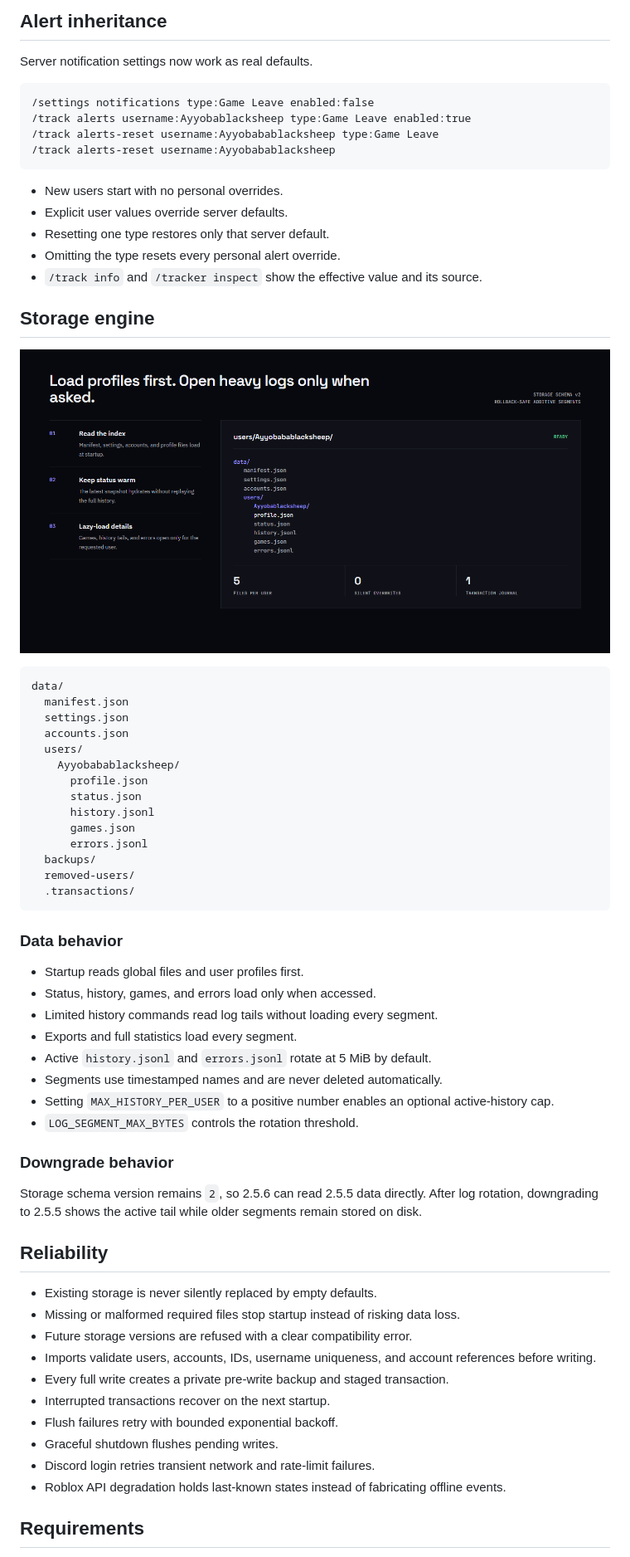
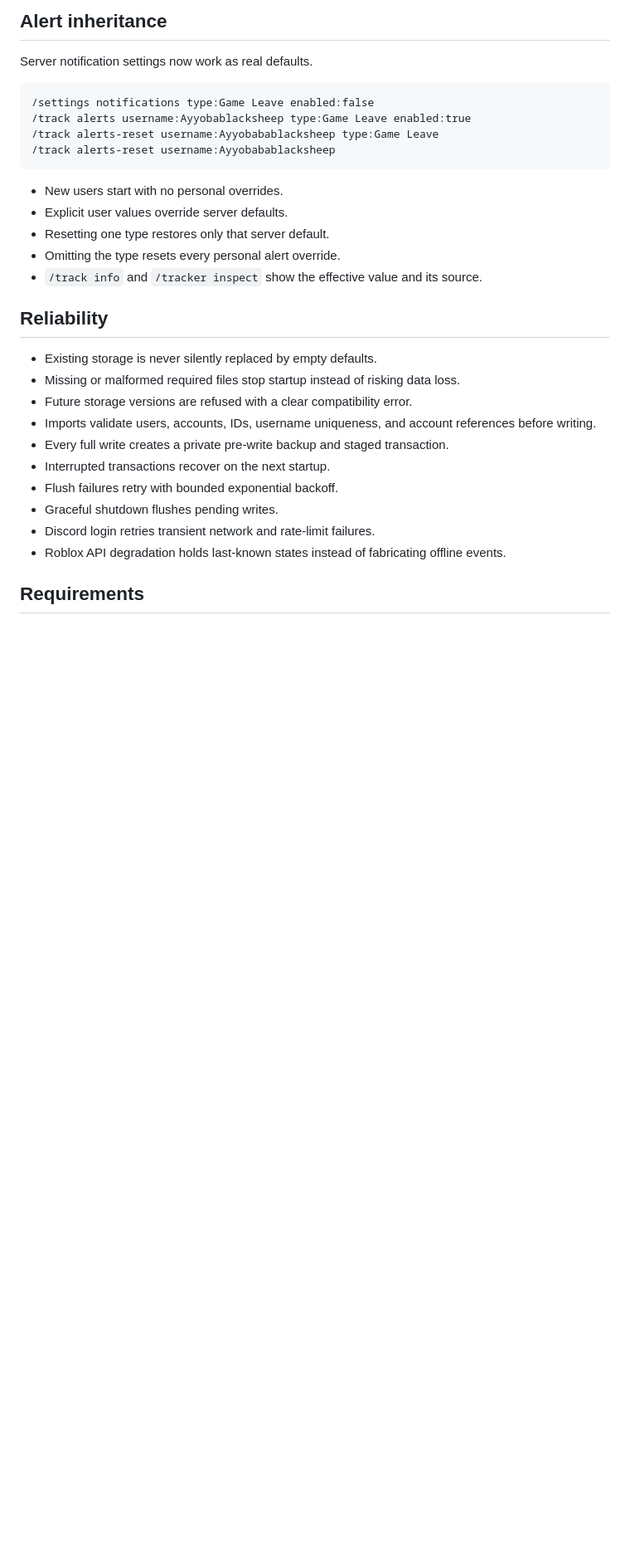
Before and after one commit to lolcaken/alicia-mainsource, a Markdown page: README.md, the part around one of its changes. Shown at 83% size. Drawn GitHub-style; pictures changed too: docs/images/storage.png (deleted); blank space fills up the shorter version.

Commit message:
Simplify README visuals

````diff
--- a/README.md
+++ b/README.md
@@ -62,44 +42,6 @@ Server notification settings now work as real defaults.
 - Resetting one type restores only that server default.
 - Omitting the type resets every personal alert override.
 - `/track info` and `/tracker inspect` show the effective value and its source.
-
-## Storage engine
-
-<p align="center">
-  <img src="docs/images/storage.png" alt="Alicia Tracker per-user segmented storage layout" width="100%">
-</p>
-
-```text
-data/
-  manifest.json
-  settings.json
-  accounts.json
-  users/
-    Ayyobabablacksheep/
-      profile.json
-      status.json
-      history.jsonl
-      games.json
-      errors.jsonl
-  backups/
-  removed-users/
-  .transactions/
-```
-
-### Data behavior
-
-- Startup reads global files and user profiles first.
-- Status, history, games, and errors load only when accessed.
-- Limited history commands read log tails without loading every segment.
-- Exports and full statistics load every segment.
-- Active `history.jsonl` and `errors.jsonl` rotate at 5 MiB by default.
-- Segments use timestamped names and are never deleted automatically.
-- Setting `MAX_HISTORY_PER_USER` to a positive number enables an optional active-history cap.
-- `LOG_SEGMENT_MAX_BYTES` controls the rotation threshold.
-
-### Downgrade behavior
-
-Storage schema version remains `2`, so 2.5.6 can read 2.5.5 data directly. After log rotation, downgrading to 2.5.5 shows the active tail while older segments remain stored on disk.
 
 ## Reliability
 
````
Also changed, not shown: other parts of README.md (+3 -23 lines), docs/images/banner.png (deleted), docs/images/board.png (deleted), docs/images/logo.png (added).
